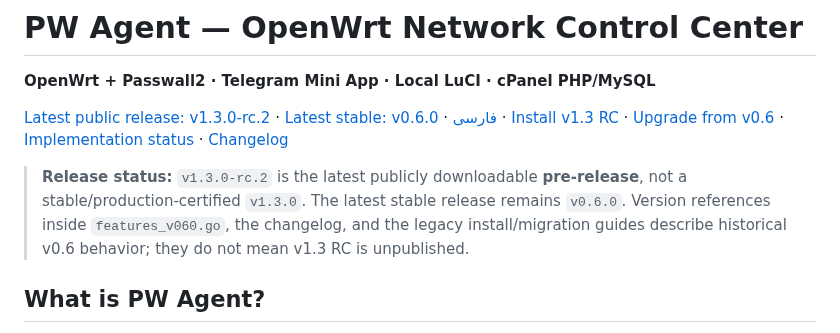
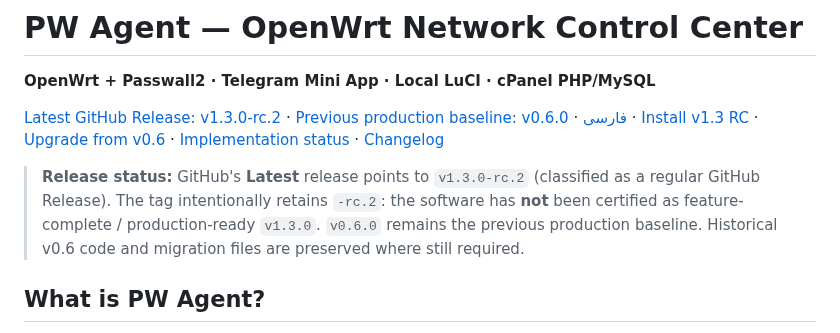
Before and after one commit to aliazizi0906/Passwall-Agent-Telegram-Bot, a Markdown page: README.md, the part around the change. GitHub-like rendering.

Commit message:
docs: mark v1.3.0-rc.2 as GitHub Latest without overstating production readiness

```diff
--- a/README.md
+++ b/README.md
@@ -2,9 +2,9 @@
 
 **OpenWrt + Passwall2 · Telegram Mini App · Local LuCI · cPanel PHP/MySQL**
 
-[Latest public release: v1.3.0-rc.2](https://github.com/aliazizi0906/Passwall-Agent-Telegram-Bot/releases/tag/v1.3.0-rc.2) · [Latest stable: v0.6.0](https://github.com/aliazizi0906/Passwall-Agent-Telegram-Bot/releases/tag/v0.6.0) · [فارسی](#فارسی) · [Install v1.3 RC](docs/en/INSTALL_V1_3.md) · [Upgrade from v0.6](docs/en/UPGRADE_V1_3.md) · [Implementation status](docs/en/CONTROL_CENTER_PROGRESS.md) · [Changelog](CHANGELOG.md)
+[Latest GitHub Release: v1.3.0-rc.2](https://github.com/aliazizi0906/Passwall-Agent-Telegram-Bot/releases/latest) · [Previous production baseline: v0.6.0](https://github.com/aliazizi0906/Passwall-Agent-Telegram-Bot/releases/tag/v0.6.0) · [فارسی](#فارسی) · [Install v1.3 RC](docs/en/INSTALL_V1_3.md) · [Upgrade from v0.6](docs/en/UPGRADE_V1_3.md) · [Implementation status](docs/en/CONTROL_CENTER_PROGRESS.md) · [Changelog](CHANGELOG.md)
 
-> **Release status:** `v1.3.0-rc.2` is the latest publicly downloadable **pre-release**, not a stable/production-certified `v1.3.0`. The latest stable release remains `v0.6.0`. Version references inside `features_v060.go`, the changelog, and the legacy install/migration guides describe historical v0.6 behavior; they do not mean v1.3 RC is unpublished.
+> **Release status:** GitHub's **Latest** release points to `v1.3.0-rc.2` (classified as a regular GitHub Release). The tag intentionally retains `-rc.2`: the software has **not** been certified as feature-complete / production-ready `v1.3.0`. `v0.6.0` remains the previous production baseline. Historical v0.6 code and migration files are preserved where still required.
 
 ## What is PW Agent?
 
```
